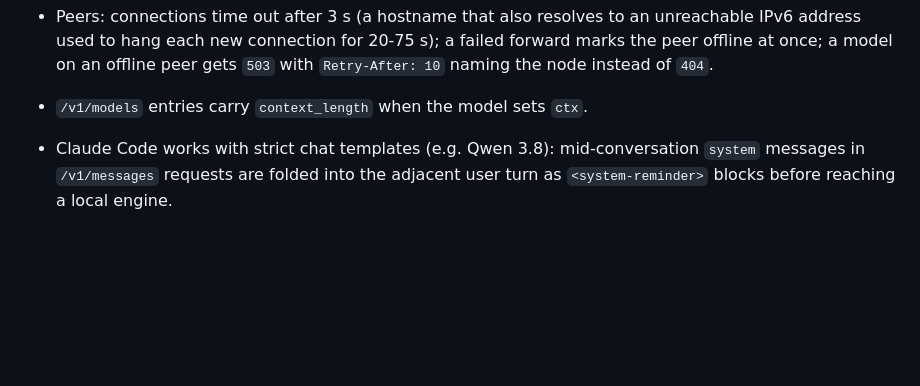
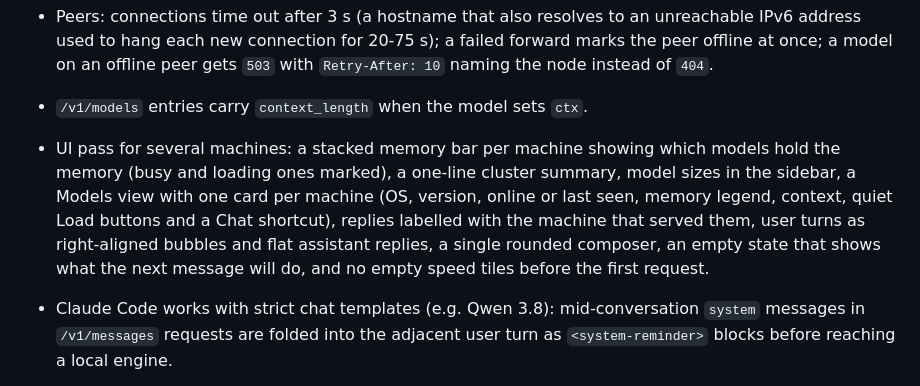
Before and after one commit to hofftodd/ai-swap, a Markdown page: CHANGELOG.md, the part around the change. Drawn GitHub-style; blank space fills up the shorter version.

```diff
--- a/CHANGELOG.md
+++ b/CHANGELOG.md
@@ -18,6 +18,14 @@
   failed forward marks the peer offline at once; a model on an offline peer
   gets `503` with `Retry-After: 10` naming the node instead of `404`.
 - `/v1/models` entries carry `context_length` when the model sets `ctx`.
+- UI pass for several machines: a stacked memory bar per machine showing which
+  models hold the memory (busy and loading ones marked), a one-line cluster
+  summary, model sizes in the sidebar, a Models view with one card per machine
+  (OS, version, online or last seen, memory legend, context, quiet Load
+  buttons and a Chat shortcut), replies labelled with the machine that served
+  them, user turns as right-aligned bubbles and flat assistant replies, a
+  single rounded composer, an empty state that shows what the next message
+  will do, and no empty speed tiles before the first request.
 
 - Claude Code works with strict chat templates (e.g. Qwen 3.8): mid-conversation
   `system` messages in `/v1/messages` requests are folded into the adjacent
```
Also changed, not shown: ARCHITECTURE.md (+1 -1 lines), README.md (+7 -3 lines), docs/img/chat.png, docs/img/models.png, 2 other files.
